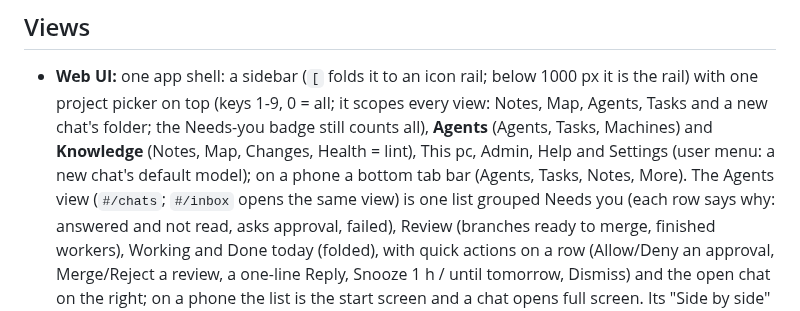
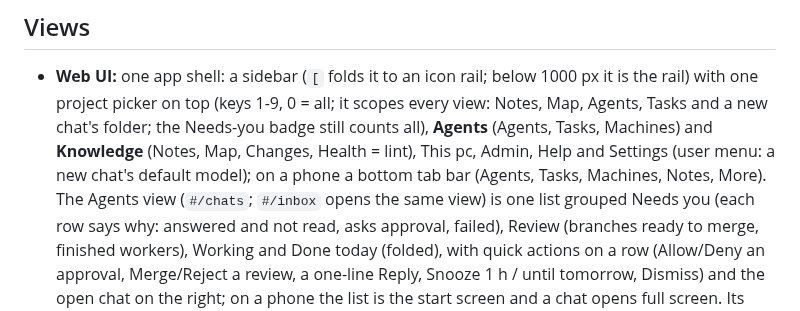
Before and after one commit to To0wnn/knowledge, a Markdown page: docs/web-ui.md, the part around the change. Drawn GitHub-style.

```diff
--- a/docs/web-ui.md
+++ b/docs/web-ui.md
@@ -8,7 +8,7 @@ Moved from the README; [back to the README](../README.md).
   picker on top (keys 1-9, 0 = all; it scopes every view: Notes, Map, Agents, Tasks and a new chat's folder; the
   Needs-you badge still counts all), **Agents** (Agents, Tasks, Machines) and **Knowledge** (Notes, Map, Changes,
   Health = lint), This pc, Admin, Help and Settings (user menu: a new chat's default model);
-  on a phone a bottom tab bar (Agents, Tasks, Notes, More). The Agents view (`#/chats`; `#/inbox` opens the same view) is one
+  on a phone a bottom tab bar (Agents, Tasks, Machines, Notes, More). The Agents view (`#/chats`; `#/inbox` opens the same view) is one
   list grouped Needs you (each row says why: answered and not read, asks approval, failed), Review (branches ready to
   merge, finished workers), Working and Done today (folded), with quick actions on a row (Allow/Deny an approval,
   Merge/Reject a review, a one-line Reply, Snooze 1 h / until tomorrow, Dismiss) and the open chat on the right; on a
```
Also changed, not shown: README.md (+1 -1 lines).
